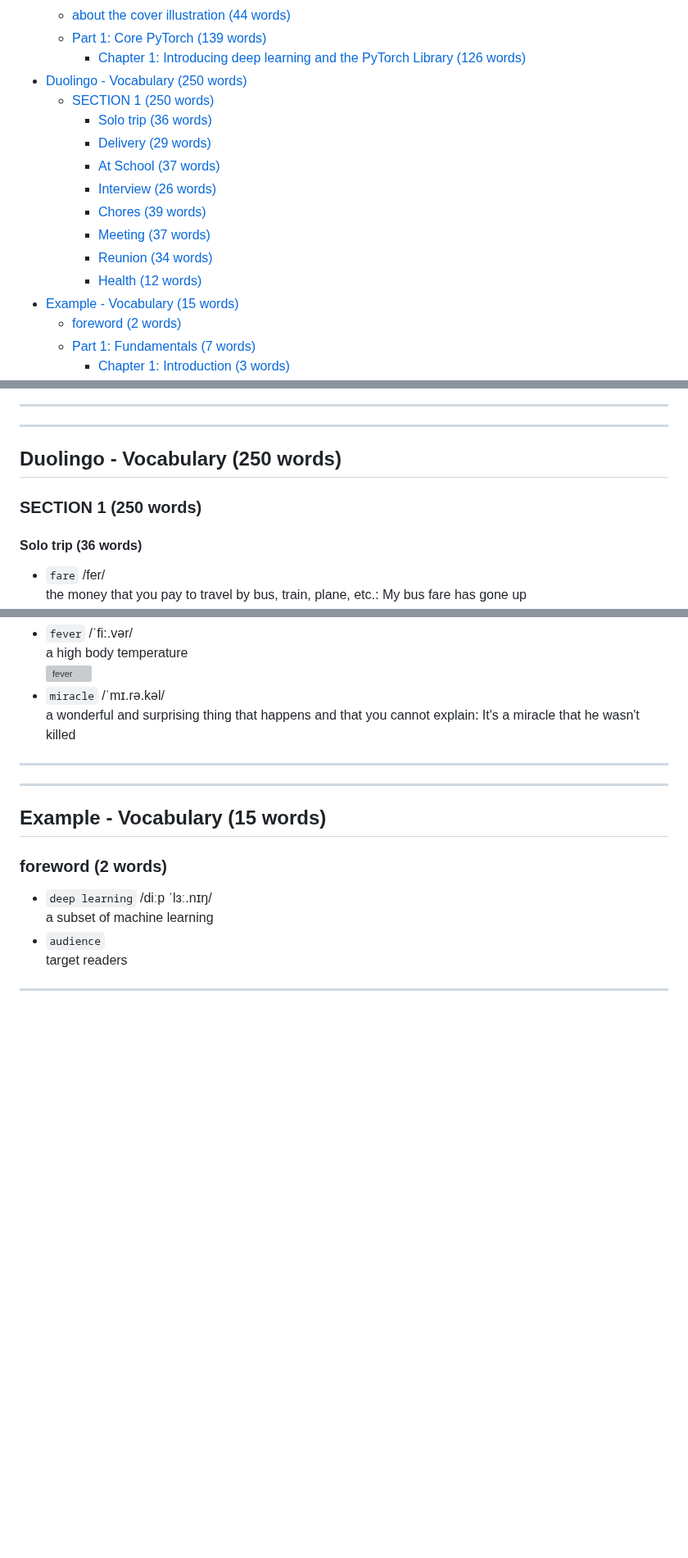
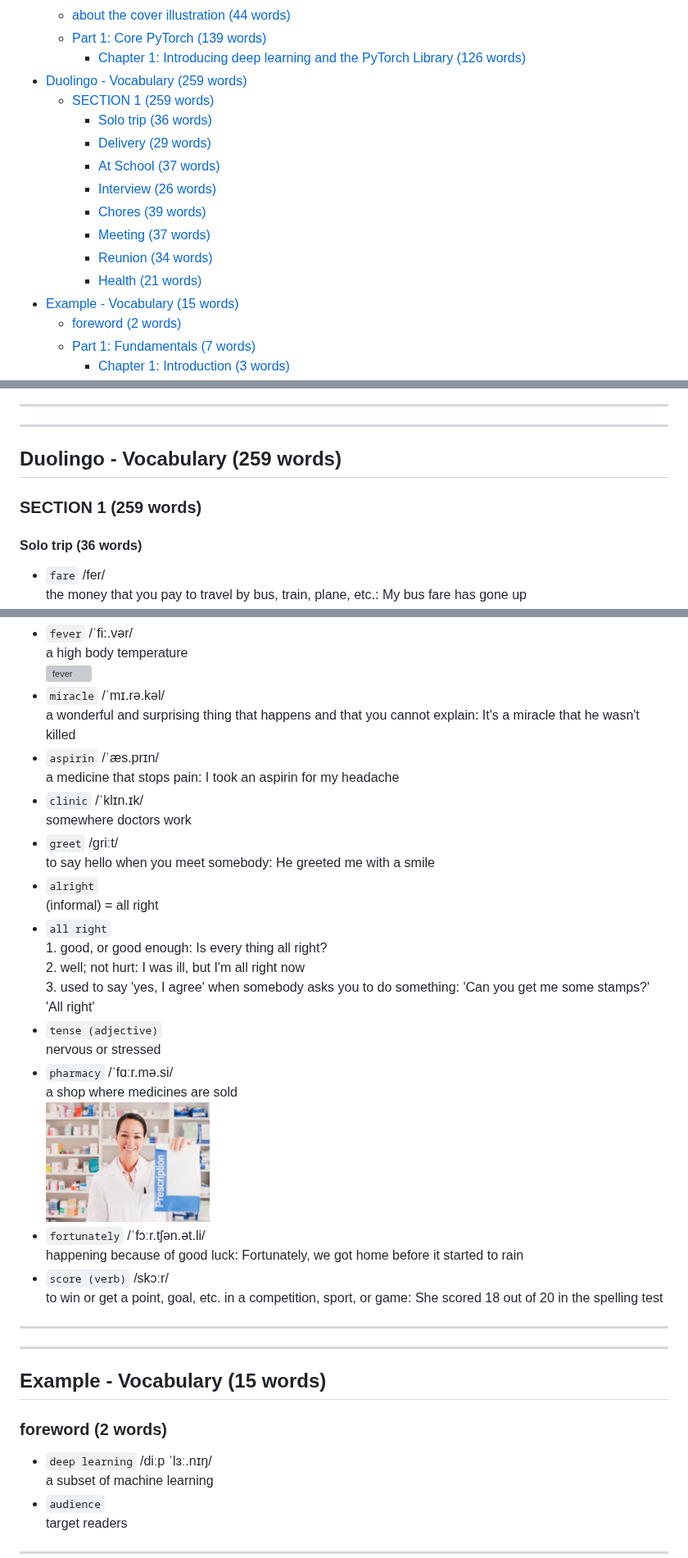
Before and after one commit to mahdi-marjani/learn-english, a Markdown page: vocabulary/all.md, 3 parts joined by grey strips. Shown at 82% size. GitHub-like rendering; pictures changed too: vocabulary/images/pharmacy.jpg (added); blank space fills up the shorter version; grey boxes are pictures that could not be loaded.

Commit message:
add new words

```diff
--- a/vocabulary/all.md
+++ b/vocabulary/all.md
@@ -20,8 +20,8 @@
   - [about the cover illustration (44 words)](#about-the-cover-illustration-44-words)
   - [Part 1: Core PyTorch (139 words)](#part-1-core-pytorch-139-words)
     - [Chapter 1: Introducing deep learning and the PyTorch Library (126 words)](#chapter-1-introducing-deep-learning-and-the-pytorch-library-126-words)
-- [Duolingo - Vocabulary (250 words)](#duolingo---vocabulary-250-words)
-  - [SECTION 1 (250 words)](#section-1-250-words)
+- [Duolingo - Vocabulary (259 words)](#duolingo---vocabulary-259-words)
+  - [SECTION 1 (259 words)](#section-1-259-words)
     - [Solo trip (36 words)](#solo-trip-36-words)
     - [Delivery (29 words)](#delivery-29-words)
     - [At School (37 words)](#at-school-37-words)
@@ -29,7 +29,7 @@
     - [Chores (39 words)](#chores-39-words)
     - [Meeting (37 words)](#meeting-37-words)
     - [Reunion (34 words)](#reunion-34-words)
-    - [Health (12 words)](#health-12-words)
+    - [Health (21 words)](#health-21-words)
 - [Example - Vocabulary (15 words)](#example---vocabulary-15-words)
   - [foreword (2 words)](#foreword-2-words)
   - [Part 1: Fundamentals (7 words)](#part-1-fundamentals-7-words)
@@ -853,9 +853,9 @@
 
 ---
 
-## Duolingo - Vocabulary (250 words)
+## Duolingo - Vocabulary (259 words)
 
-### SECTION 1 (250 words)
+### SECTION 1 (259 words)
 
 #### Solo trip (36 words)
 - `fare`  /fer/ <br> the money that you pay to travel by bus, train, plane, etc.: My bus fare has gone up
@@ -1122,6 +1122,15 @@
 - `forehead`  /ˈfɔr.hɛd/ <br> the part of the face above the eyes <br> <img src='images/forehead.jpg' alt='forehead' width='200'>
 - `fever`  /ˈfi:.vər/ <br> a high body temperature <br> <img src='images/fever.jpg' alt='fever' width='200'>
 - `miracle`  /ˈmɪ.rə.kəl/ <br> a wonderful and surprising thing that happens and that you cannot explain: It's a miracle that he wasn't killed
+- `aspirin`  /ˈæs.prɪn/ <br> a medicine that stops pain: I took an aspirin for my headache
+- `clinic`  /ˈklɪn.ɪk/ <br> somewhere doctors work
+- `greet`  /ɡriːt/ <br> to say hello when you meet somebody: He greeted me with a smile
+- `alright`  <br> (informal) = all right
+- `all right`  <br> 1. good, or good enough: Is every thing all right? <br> 2. well; not hurt: I was ill, but I'm all right now <br> 3. used to say 'yes, I agree' when somebody asks you to do something: 'Can you get me some stamps?' 'All right'
+- `tense (adjective)`  <br> nervous or stressed
+- `pharmacy`  /ˈfɑːr.mə.si/ <br> a shop where medicines are sold <br> <img src='images/pharmacy.jpg' alt='pharmacy' width='200'>
+- `fortunately`  /ˈfɔːr.tʃən.ət.li/ <br> happening because of good luck: Fortunately, we got home before it started to rain
+- `score (verb)`  /skɔːr/ <br> to win or get a point, goal, etc. in a competition, sport, or game: She scored 18 out of 20 in the spelling test
 ---
 
 ---
```
Also changed, not shown: other parts of vocabulary/all.md (+2 -2 lines), vocabulary/duolingo.md (+14 -5 lines), 1 other file.
